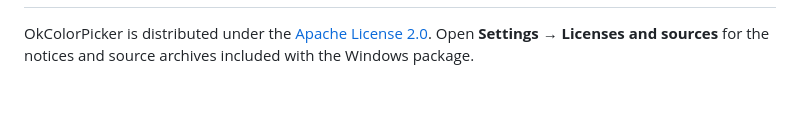
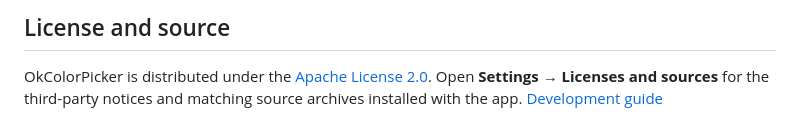
Before and after one commit to sheetau/OkColorPicker, a Markdown page: README.md, the part around one of its changes. Rendered like a GitHub page; blank space fills up the shorter version.

```diff
--- a/README.md
+++ b/README.md
@@ -45,4 +63,5 @@ steps in [the package guide](packaging/START_HERE.txt).
+## License and source
 
 OkColorPicker is distributed under the [Apache License 2.0](LICENSE-APACHE).
-Open **Settings → Licenses and sources** for the notices and source archives
-included with the Windows package.
+Open **Settings → Licenses and sources** for the third-party notices and matching
+source archives installed with the app. [Development guide](docs/DEVELOPMENT.md)
```
Also changed, not shown: other parts of README.md (+50 -32 lines), docs/DISTRIBUTION.md (+29 -21 lines), docs/images/okcolorpicker.png (added), 12 other files.
